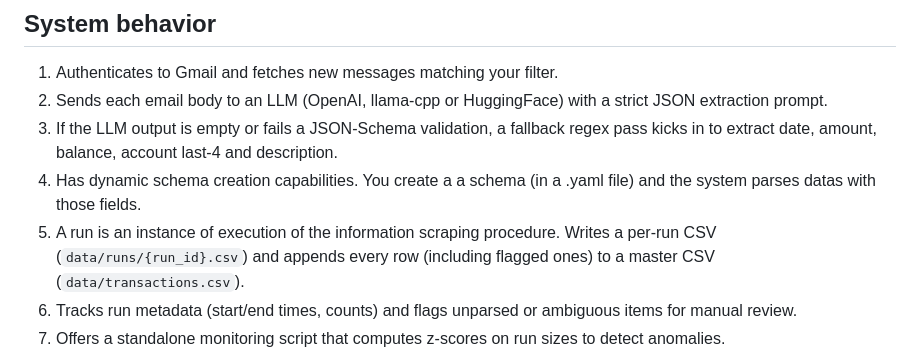
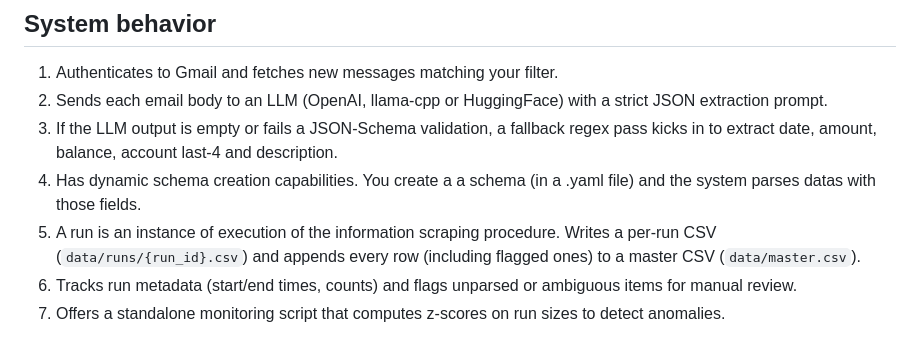
Before and after one commit to WingOfAzrael/ParsingBloom, a Markdown page: README.md, the part around the change. GitHub-like rendering.

Commit message:
Getting readme to be legible

```diff
--- a/README.md
+++ b/README.md
@@ -36,7 +36,7 @@ ParsingBloom is a proof-of-concept pipeline that turns raw into analytics-ready
 2. Sends each email body to an LLM (OpenAI, llama-cpp or HuggingFace) with a strict JSON extraction prompt.
 3. If the LLM output is empty or fails a JSON-Schema validation, a fallback regex pass kicks in to extract date, amount, balance, account last-4 and description.
 4. Has dynamic schema creation capabilities. You create a a schema (in a .yaml file) and the system parses datas with those fields.
-5. A run is an instance of execution of the information scraping procedure. Writes a per-run CSV (`data/runs/{run_id}.csv`) and appends every row (including flagged ones) to a master CSV (`data/transactions.csv`).
+5. A run is an instance of execution of the information scraping procedure. Writes a per-run CSV (`data/runs/{run_id}.csv`) and appends every row (including flagged ones) to a master CSV (`data/master.csv`).
 6. Tracks run metadata (start/end times, counts) and flags unparsed or ambiguous items for manual review.
 7. Offers a standalone monitoring script that computes z-scores on run sizes to detect anomalies.
 8. System can be set to run like a daemon that remains alive until some termination condition is met (including manual termination of the process)........ Not yet thouse, will add this functionality.
```
